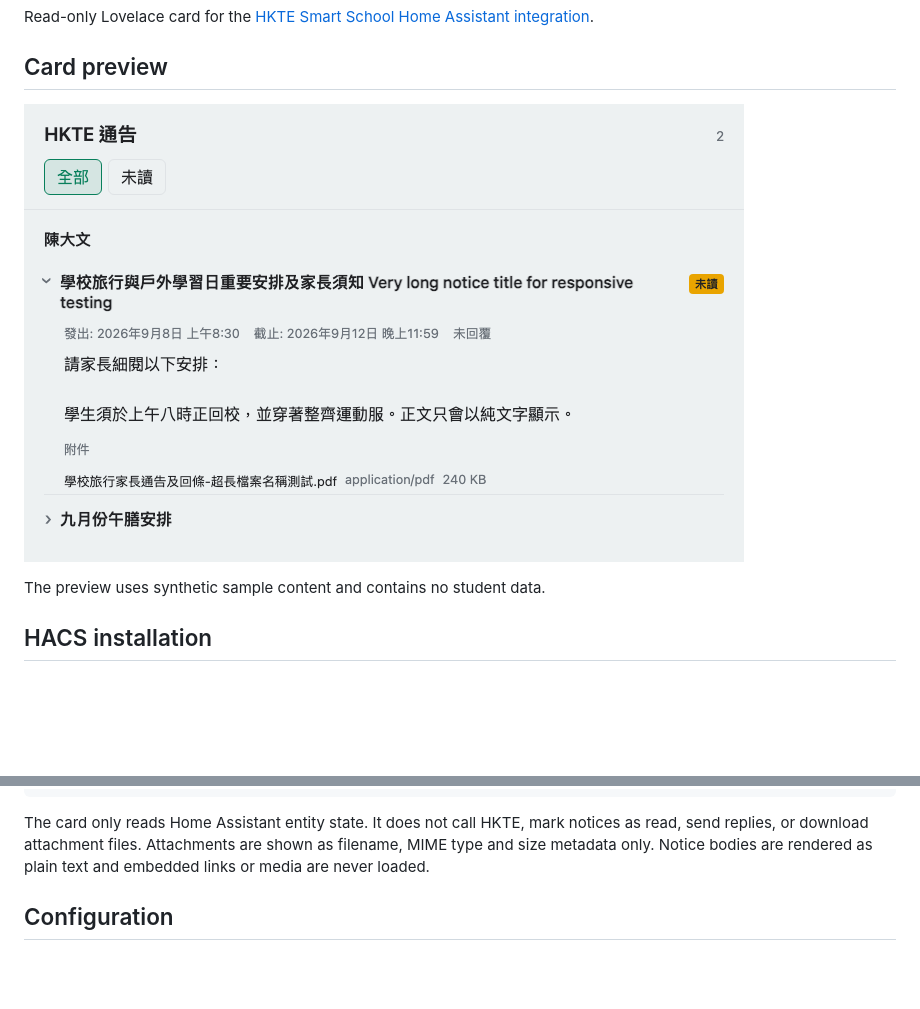
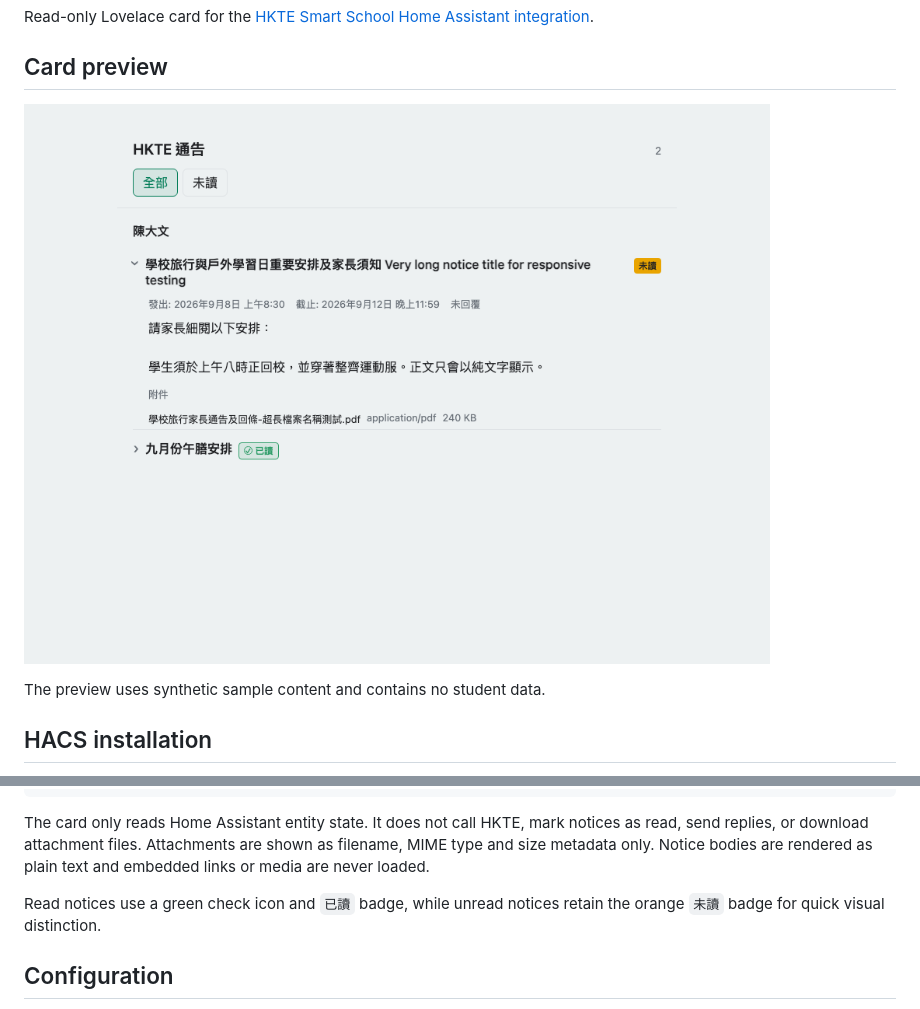
Before and after one commit to wfchan/hass-hkte-smart-school-card, a Markdown page: README.md, 2 parts joined by grey strips. Rendered like a GitHub page; pictures changed too: screenshots/card-layout.png; blank space fills up the shorter version.

Commit message:
Add clear read notice status

```diff
--- a/README.md
+++ b/README.md
@@ -31,6 +31,8 @@ show_attachments: true
 
 The card only reads Home Assistant entity state. It does not call HKTE, mark notices as read, send replies, or download attachment files. Attachments are shown as filename, MIME type and size metadata only. Notice bodies are rendered as plain text and embedded links or media are never loaded.
 
+Read notices use a green check icon and `已讀` badge, while unread notices retain the orange `未讀` badge for quick visual distinction.
+
 ## Configuration
 
 `entities` is optional and accepts one or more `notice_content` sensor entity IDs. `filter` is `all` or `unread`; `limit` is 1-20; `initially_expanded` is `latest`, `none` or `all`; and `show_attachments` controls metadata rows.
```
Also changed, not shown: 5 other files.
